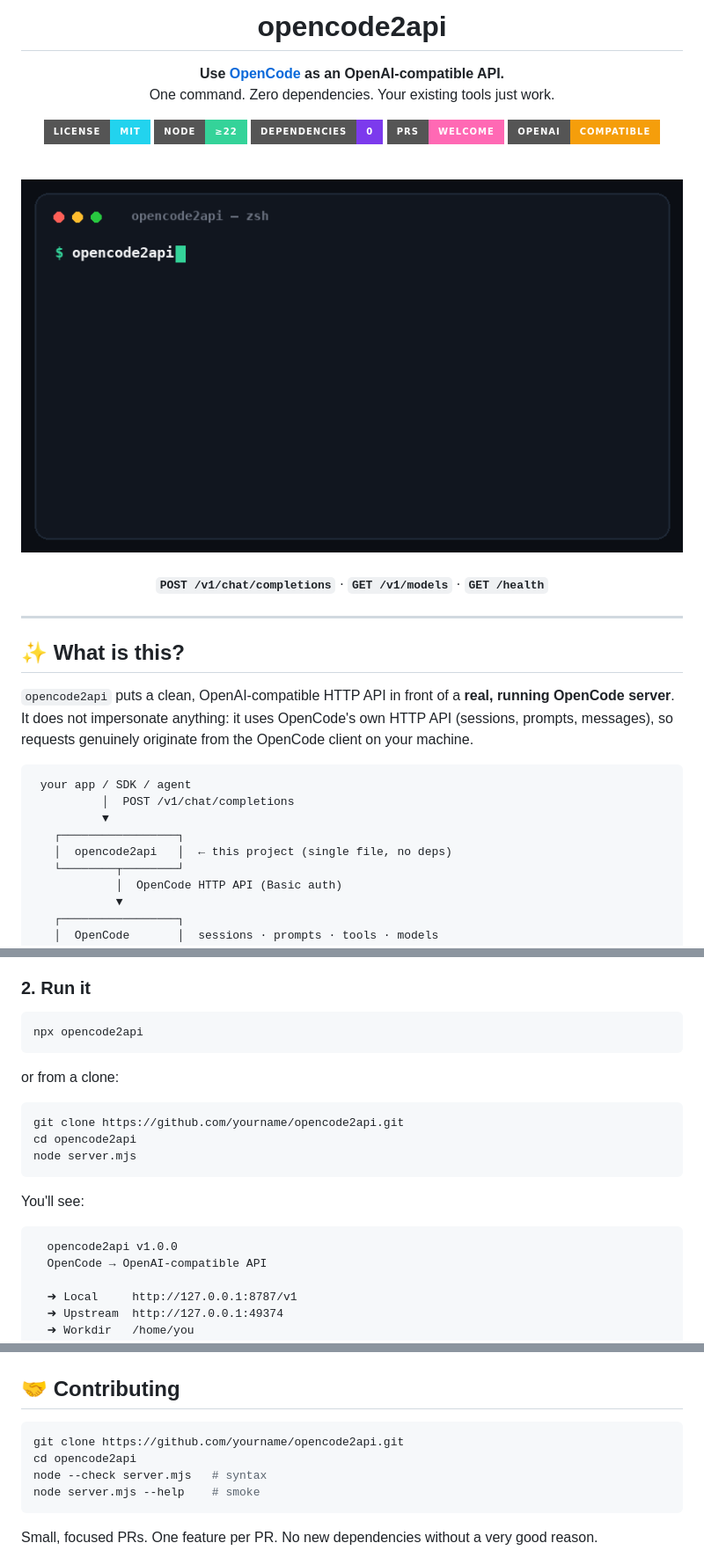
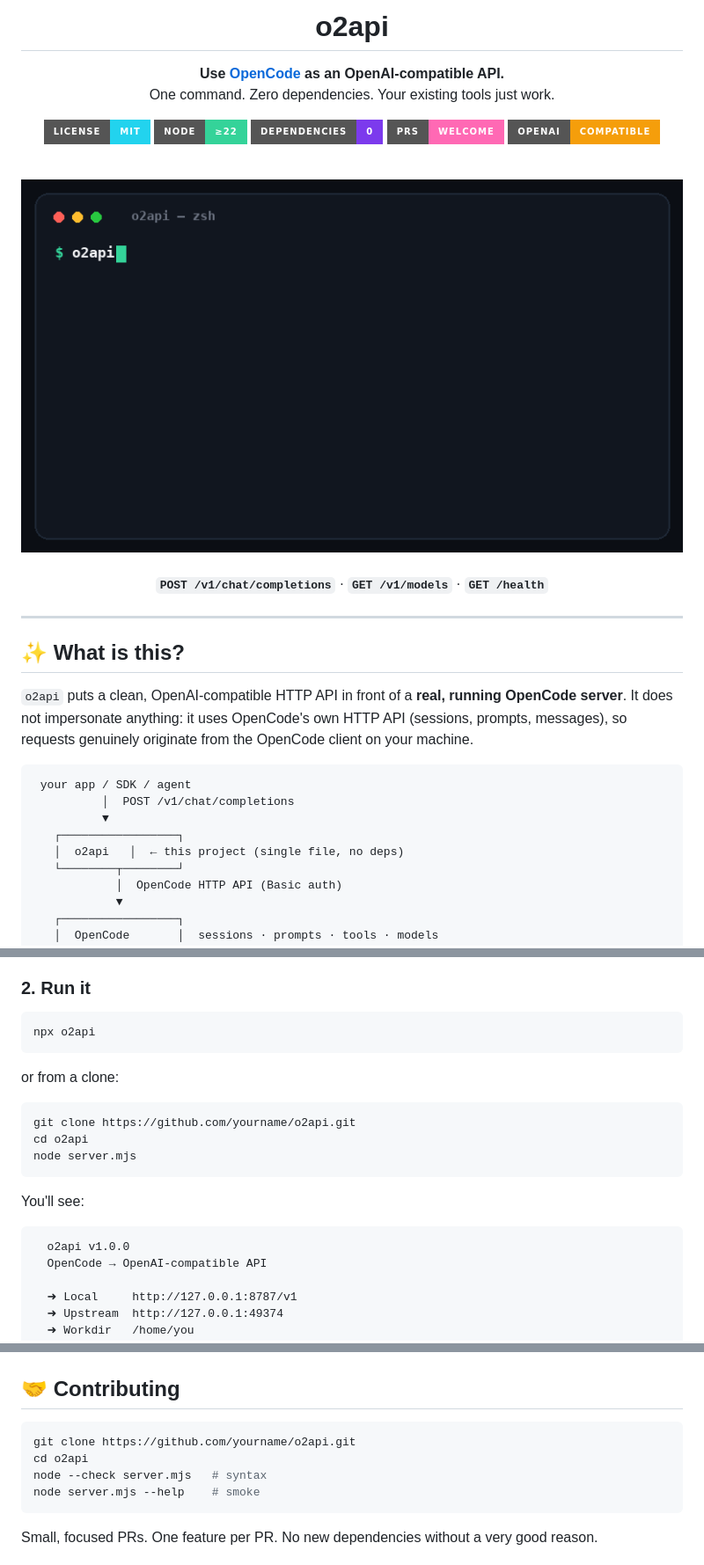
Before and after one commit to Tandarke12345560/o2api, a Markdown page: README.md, 3 parts joined by grey strips. Shown at 88% size. Rendered like a GitHub page; pictures changed too: assets/demo.gif; badges without logos.

Commit message:
refactor: rename project to o2api (npm name available, less crowded)

````diff
--- a/README.md
+++ b/README.md
@@ -4,5 +4,5 @@
 
-<h1>opencode2api</h1>
+<h1>o2api</h1>
 
 <p><strong>Use <a href="https://opencode.ai">OpenCode</a> as an OpenAI-compatible API.</strong><br/>
 One command. Zero dependencies. Your existing tools just work.</p>
@@ -28,7 +28,7 @@ One command. Zero dependencies. Your existing tools just work.</p>
 
 ## ✨ What is this?
 
-`opencode2api` puts a clean, OpenAI-compatible HTTP API in front of a **real, running OpenCode
+`o2api` puts a clean, OpenAI-compatible HTTP API in front of a **real, running OpenCode
 server**. It does not impersonate anything: it uses OpenCode's own HTTP API (sessions, prompts,
 messages), so requests genuinely originate from the OpenCode client on your machine.
 
@@ -37,7 +37,7 @@ messages), so requests genuinely originate from the OpenCode client on your mach
           │  POST /v1/chat/completions
           ▼
    ┌─────────────────┐
-   │  opencode2api   │  ← this project (single file, no deps)
+   │  o2api   │  ← this project (single file, no deps)
    └────────┬────────┘
             │  OpenCode HTTP API (Basic auth)
             ▼
@@ -85,21 +85,21 @@ without writing glue code.
 ### 2. Run it
 
 ```bash
-npx opencode2api
+npx o2api
 ```
 
 or from a clone:
 
 ```bash
-git clone https://github.com/yourname/opencode2api.git
-cd opencode2api
+git clone https://github.com/yourname/o2api.git
+cd o2api
 node server.mjs
 ```
 
 You'll see:
 
 ```text
-  opencode2api v1.0.0
+  o2api v1.0.0
   OpenCode → OpenAI-compatible API
 
   ➜ Local     http://127.0.0.1:8787/v1
@@ -388,8 +388,8 @@ PRs welcome — keep the dependency count at zero. 🧡
 ## 🤝 Contributing
 
 ```bash
-git clone https://github.com/yourname/opencode2api.git
-cd opencode2api
+git clone https://github.com/yourname/o2api.git
+cd o2api
 node --check server.mjs   # syntax
 node server.mjs --help    # smoke
 ```
````
Also changed, not shown: other parts of README.md (+13 -13 lines), README.tr.md (+10 -10 lines), examples/integrations.md (+1 -1 lines), assets/social.png, 13 other files.
